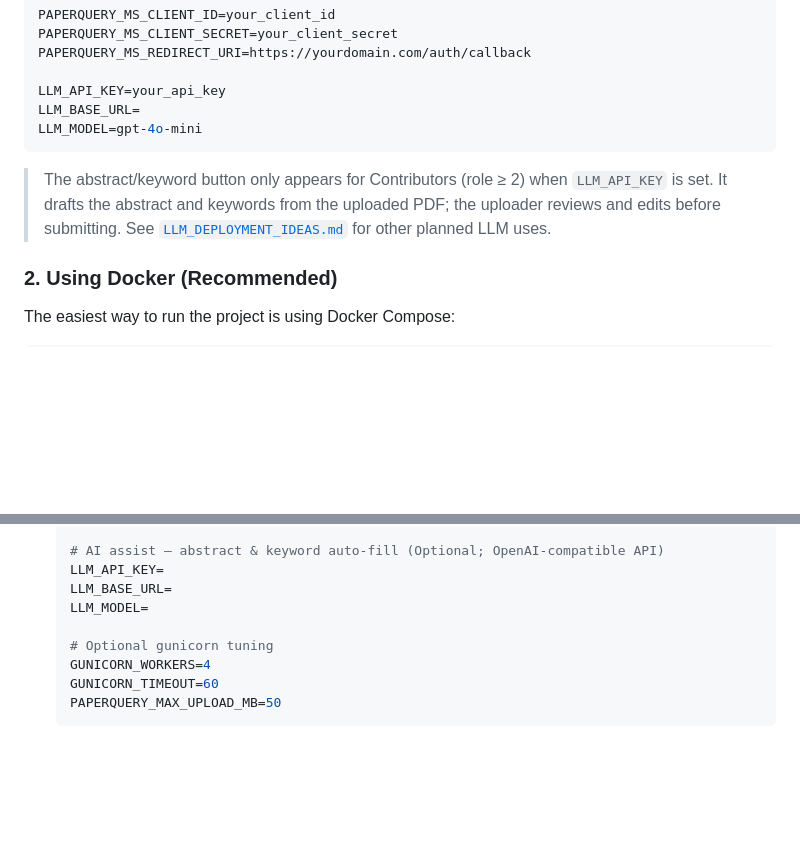
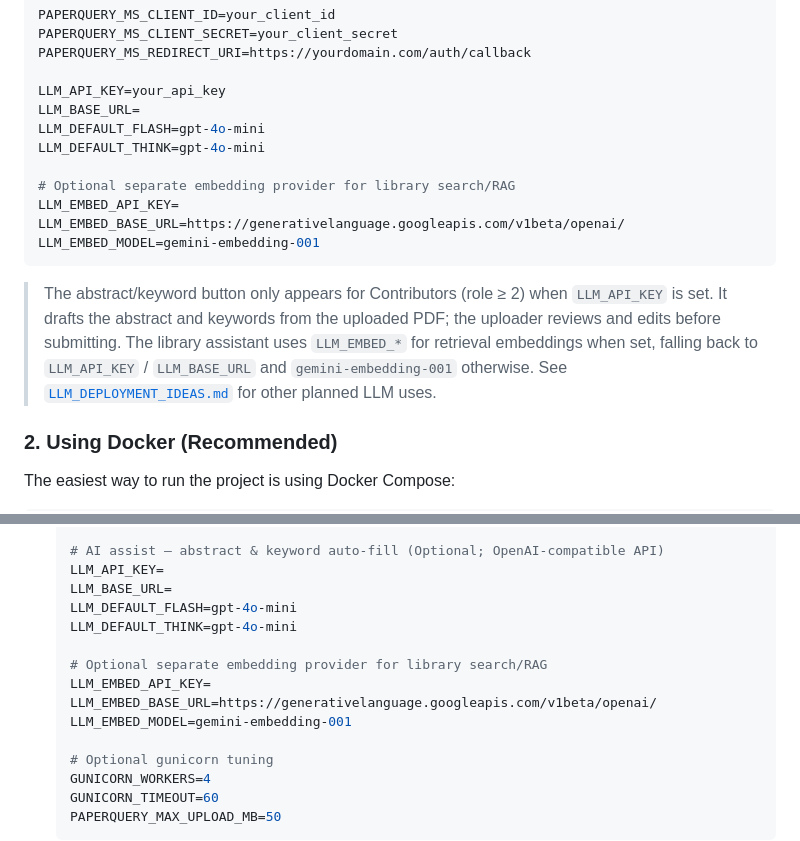
Before and after one commit to MingYuanWei1/Keydion, a Markdown page: README.md, 2 parts joined by grey strips. Drawn GitHub-style; blank space fills up the shorter version.

````diff
--- a/README.md
+++ b/README.md
@@ -33,12 +33,20 @@ PAPERQUERY_MS_REDIRECT_URI=https://yourdomain.com/auth/callback
 
 LLM_API_KEY=your_api_key
 LLM_BASE_URL=
-LLM_MODEL=gpt-4o-mini
+LLM_DEFAULT_FLASH=gpt-4o-mini
+LLM_DEFAULT_THINK=gpt-4o-mini
+
+# Optional separate embedding provider for library search/RAG
+LLM_EMBED_API_KEY=
+LLM_EMBED_BASE_URL=https://generativelanguage.googleapis.com/v1beta/openai/
+LLM_EMBED_MODEL=gemini-embedding-001
 ```
 
 > The abstract/keyword button only appears for Contributors (role ≥ 2) when
 > `LLM_API_KEY` is set. It drafts the abstract and keywords from the uploaded
-> PDF; the uploader reviews and edits before submitting. See
+> PDF; the uploader reviews and edits before submitting. The library assistant
+> uses `LLM_EMBED_*` for retrieval embeddings when set, falling back to
+> `LLM_API_KEY` / `LLM_BASE_URL` and `gemini-embedding-001` otherwise. See
 > [`LLM_DEPLOYMENT_IDEAS.md`](LLM_DEPLOYMENT_IDEAS.md) for other planned LLM uses.
 
 ### 2. Using Docker (Recommended)
@@ -92,7 +100,13 @@ download routes (`/papers/*`) proxy through to Flask so auth checks run.
    # AI assist — abstract & keyword auto-fill (Optional; OpenAI-compatible API)
    LLM_API_KEY=
    LLM_BASE_URL=
-   LLM_MODEL=
+   LLM_DEFAULT_FLASH=gpt-4o-mini
+   LLM_DEFAULT_THINK=gpt-4o-mini
+
+   # Optional separate embedding provider for library search/RAG
+   LLM_EMBED_API_KEY=
+   LLM_EMBED_BASE_URL=https://generativelanguage.googleapis.com/v1beta/openai/
+   LLM_EMBED_MODEL=gemini-embedding-001
 
    # Optional gunicorn tuning
    GUNICORN_WORKERS=4
````
